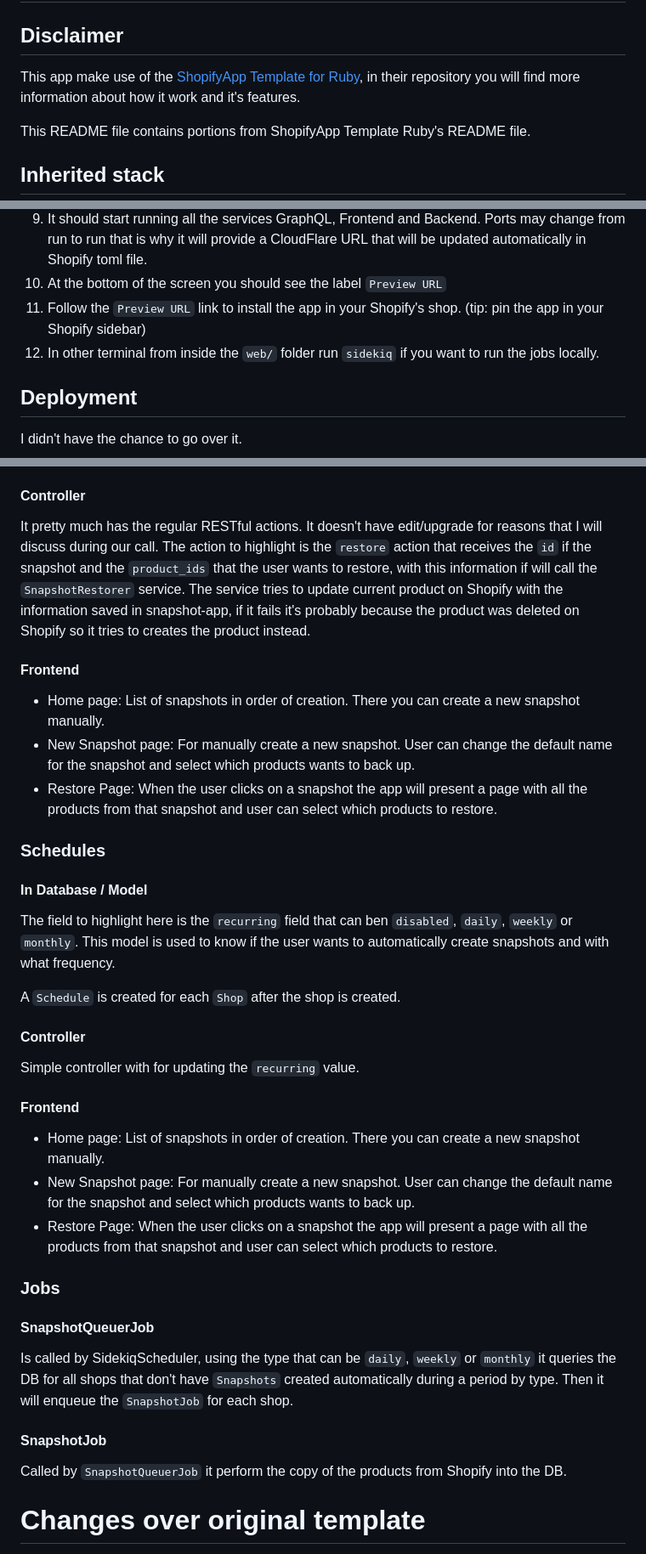
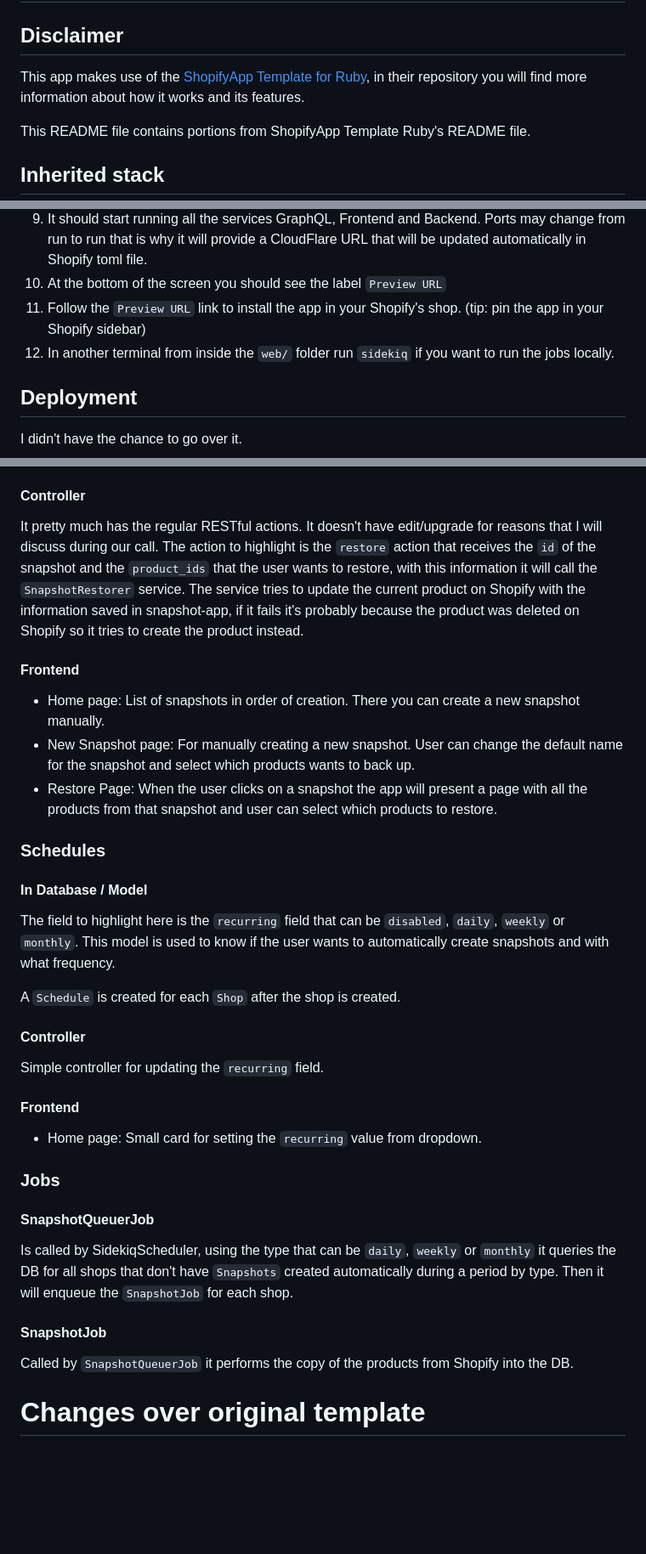
Before and after one commit to leizzer/snapshot-app, a Markdown page: README.md, 3 parts joined by grey strips. Shown at 85% size. Drawn GitHub-style; blank space fills up the shorter version.

```diff
--- a/README.md
+++ b/README.md
@@ -1,7 +1,7 @@
 # Snapshot App
 
 ## Disclaimer
-This app make use of the [ShopifyApp Template for Ruby](https://github.com/Shopify/shopify-app-template-ruby), in their repository you will find more information about how it work and it's features.
+This app makes use of the [ShopifyApp Template for Ruby](https://github.com/Shopify/shopify-app-template-ruby), in their repository you will find more information about how it works and its features.
 
 This README file contains portions from ShopifyApp Template Ruby's README file.
 
@@ -52,7 +52,7 @@ These are gems and services added to the stack:
 10. It should start running all the services GraphQL, Frontend and Backend. Ports may change from run to run that is why it will provide a CloudFlare URL that will be updated automatically in Shopify toml file.
 11. At the bottom of the screen you should see the label `Preview URL`
 12. Follow the `Preview URL` link to install the app in your Shopify's shop. (tip: pin the app in your Shopify sidebar)
-13. In other terminal from inside the `web/` folder run `sidekiq` if you want to run the jobs locally.
+13. In another terminal from inside the `web/` folder run `sidekiq` if you want to run the jobs locally.
 
 ## Deployment
 
@@ -93,31 +93,29 @@ Snapshots is the face of the backed up products. It's a simple model that groups
 #### Controller
 
 It pretty much has the regular RESTful actions. It doesn't have edit/upgrade for reasons that I will discuss during our call.
-The action to highlight is the `restore` action that receives the `id` if the snapshot and the `product_ids` that the user wants to restore, with this information if will call the `SnapshotRestorer` service. The service tries to update current product on Shopify with the information saved in snapshot-app, if it fails it's probably because the product was deleted on Shopify so it tries to creates the product instead.
+The action to highlight is the `restore` action that receives the `id` of the snapshot and the `product_ids` that the user wants to restore, with this information it will call the `SnapshotRestorer` service. The service tries to update the current product on Shopify with the information saved in snapshot-app, if it fails it's probably because the product was deleted on Shopify so it tries to create the product instead.
 
 #### Frontend
 
 - Home page: List of snapshots in order of creation. There you can create a new snapshot manually.
-- New Snapshot page: For manually create a new snapshot. User can change the default name for the snapshot and select which products wants to back up.
+- New Snapshot page: For manually creating a new snapshot. User can change the default name for the snapshot and select which products wants to back up.
 - Restore Page: When the user clicks on a snapshot the app will present a page with all the products from that snapshot and user can select which products to restore.
 
 ### Schedules
 
 #### In Database / Model
 
-The field to highlight here is the `recurring` field that can ben `disabled`, `daily`, `weekly` or `monthly`. This model is used to know if the user wants to automatically create snapshots and with what frequency.
+The field to highlight here is the `recurring` field that can be `disabled`, `daily`, `weekly` or `monthly`. This model is used to know if the user wants to automatically create snapshots and with what frequency.
 
 A `Schedule` is created for each `Shop` after the shop is created.
 
 #### Controller
 
-Simple controller with for updating the `recurring` value.
+Simple controller for updating the `recurring` field.
 
 #### Frontend
 
-- Home page: List of snapshots in order of creation. There you can create a new snapshot manually.
-- New Snapshot page: For manually create a new snapshot. User can change the default name for the snapshot and select which products wants to back up.
-- Restore Page: When the user clicks on a snapshot the app will present a page with all the products from that snapshot and user can select which products to restore.
+- Home page: Small card for setting the `recurring` value from dropdown.
 
 ### Jobs
 
@@ -127,7 +125,7 @@ Is called by SidekiqScheduler, using the type that can be `daily`, `weekly` or `
 
 #### SnapshotJob
 
-Called by `SnapshotQueuerJob` it perform the copy of the products from Shopify into the DB.
+Called by `SnapshotQueuerJob` it performs the copy of the products from Shopify into the DB.
 
 
 # Changes over original template
```
